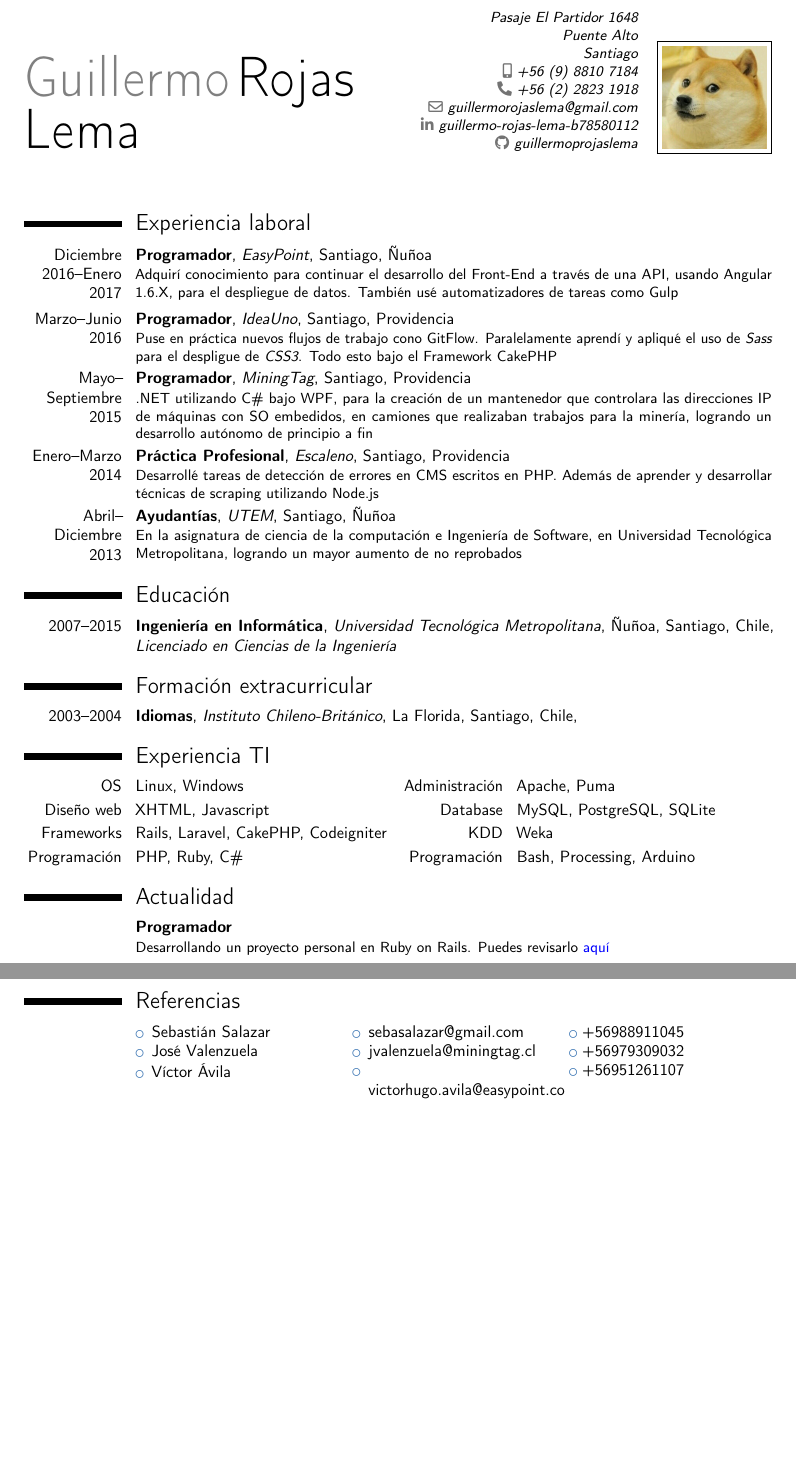
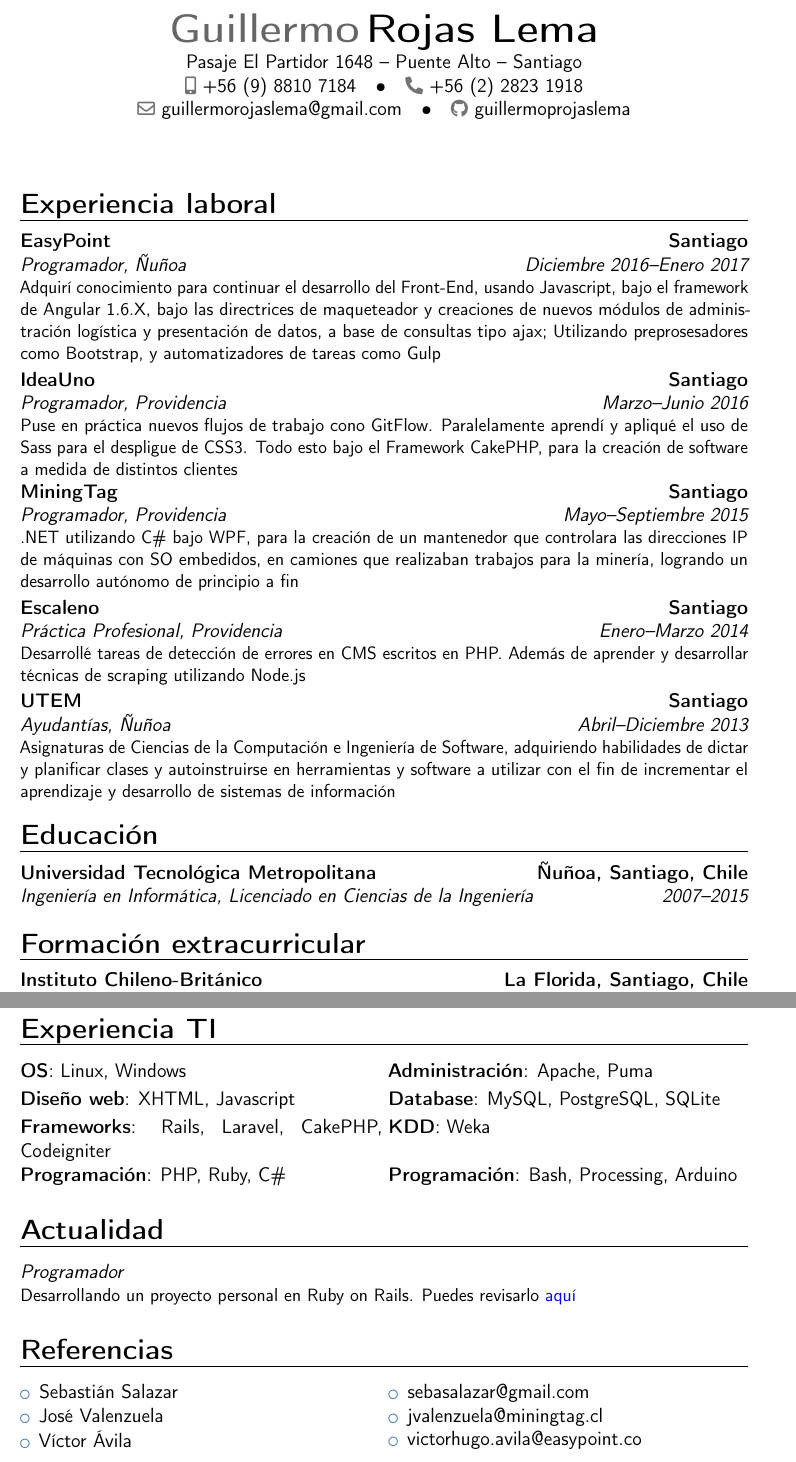
Before and after one commit to guillermoprojaslema/curriculum, a LaTeX CV (CV.tex): two parts of pages 1 and 2 of 2, joined at a grey line, cut at the place of the change, the shorter picture padded with empty space. Compiled offline with pdfLaTeX.

```diff
--- a/CV.tex
+++ b/CV.tex
@@ -7,11 +7,11 @@
 
 
 
-\documentclass[10pt,letterpaper,sans]{moderncv}        % possible options include font size ('10pt', '11pt' and '12pt'), paper size ('a4paper', 'letterpaper', 'a5paper', 'legalpaper', 'executivepaper' and 'landscape') and font family ('sans' and 'roman')
+\documentclass[12pt,a4paper,sans]{moderncv}        % possible options include font size ('10pt', '11pt' and '12pt'), paper size ('a4paper', 'letterpaper', 'a5paper', 'legalpaper', 'executivepaper' and 'landscape') and font family ('sans' and 'roman')
 
 
 % moderncv themes
-\moderncvstyle{classic}                             % style options are 'casual' (default), 'classic', 'banking', 'oldstyle' and 'fancy'
+\moderncvstyle{banking}                             % style options are 'casual' (default), 'classic', 'banking', 'oldstyle' and 'fancy'
 \moderncvcolor{blue}                               % color options 'black', 'blue' (default), 'burgundy', 'green', 'grey', 'orange', 'purple' and 'red'
 %\renewcommand{\familydefault}{\sfdefault}         % to set the default font; use '\sfdefault' for the default sans serif font, '\rmdefault' for the default roman one, or any tex font name
 \nopagenumbers{}                                  % uncomment to suppress automatic page numbering for CVs longer than one page
@@ -34,7 +34,7 @@
 % \phone[fax]{+3~(456)~789~012}
 \email{guillermorojaslema@gmail.com}                               % optional, remove / comment the line if not wanted
 %\homepage{www.johndoe.com}                         % optional, remove / comment the line if not wanted
-\social[linkedin]{guillermo-rojas-lema-b78580112}                        % optional, remove / comment the line if not wanted
+%\social[linkedin]{guillermo-rojas-lema-b78580112}                        % optional, remove / comment the line if not wanted
 % \social[twitter]{mitorojaslema}                             % optional, remove / comment the line if not wanted
 \social[github]{guillermoprojaslema}                              % optional, remove / comment the line if not wanted
 %\extrainfo{additional information}                 % optional, remove / comment the line if not wanted
@@ -63,15 +63,18 @@
 
 \section{Experiencia laboral}
 
-\cventry{Diciembre 2016--Enero 2017}{Programador}{EasyPoint}{Santiago}{Ñuñoa}{Adquirí conocimiento para continuar el desarrollo del Front-End a través de una API, usando Angular 1.6.X, para el despliegue de datos. También usé automatizadores de tareas como Gulp}
 
-\cventry{Marzo--Junio 2016}{Programador}{IdeaUno}{Santiago}{Providencia}{Puse en práctica nuevos flujos de trabajo cono GitFlow. Paralelamente aprendí y apliqué el uso de \textit{Sass} para el despligue de \textit{CSS3}. Todo esto bajo el Framework CakePHP }
+
+
+\cventry{Diciembre 2016--Enero 2017}{Programador}{EasyPoint}{Santiago}{Ñuñoa}{Adquirí conocimiento para continuar el desarrollo del Front-End, usando Javascript, bajo el framework de Angular 1.6.X, bajo las directrices de maqueteador y creaciones de nuevos módulos de administración logística y presentación de datos, a base de consultas tipo ajax; Utilizando preprosesadores como Bootstrap, y automatizadores de tareas como Gulp}
+
+\cventry{Marzo--Junio 2016}{Programador}{IdeaUno}{Santiago}{Providencia}{Puse en práctica nuevos flujos de trabajo cono GitFlow. Paralelamente aprendí y apliqué el uso de Sass para el despligue de CSS3. Todo esto bajo el Framework CakePHP, para la creación de software a medida de distintos clientes}
 
 \cventry{Mayo--Septiembre 2015}{Programador}{MiningTag}{Santiago}{Providencia}{.NET utilizando C\# bajo WPF, para la creación de un mantenedor que controlara las direcciones IP de máquinas con SO embedidos, en camiones que realizaban trabajos para la minería, logrando un desarrollo autónomo de principio a fin}
 
 \cventry{Enero--Marzo 2014}{Práctica Profesional}{Escaleno}{Santiago}{Providencia}{Desarrollé tareas de detección de errores en CMS escritos en PHP. Además de aprender y desarrollar técnicas de scraping utilizando Node.js}
 
-\cventry{Abril--Diciembre 2013}{Ayudantías}{UTEM}{Santiago}{Ñuñoa}{En la asignatura de ciencia de la computación e Ingeniería de Software, en Universidad Tecnológica Metropolitana, logrando un mayor aumento de no reprobados}
+\cventry{Abril--Diciembre 2013}{Ayudantías}{UTEM}{Santiago}{Ñuñoa}{Asignaturas de Ciencias de la Computación e Ingeniería de Software, adquiriendo habilidades de dictar y planificar clases y autoinstruirse en herramientas y software a utilizar con el fin de incrementar el aprendizaje y desarrollo de sistemas de información}
 
 
 \section{Educación}
@@ -100,7 +103,7 @@
   \cvcolumn{}{\begin{itemize}\item Sebastián Salazar \item José Valenzuela \item Víctor Ávila \end{itemize}}
 
  \cvcolumn{}{\begin{itemize} \item sebasalazar@gmail.com \item jvalenzuela@miningtag.cl \item victorhugo.avila@easypoint.co \end{itemize}}
-  \cvcolumn{}{\begin{itemize}\item +56988911045 \item +56979309032 \item +56951261107 \end{itemize}}
+  %\cvcolumn{}{\begin{itemize}\item +56988911045 \item +56979309032 \item +56951261107 \end{itemize}}
 
 
 \end{cvcolumns}
```
